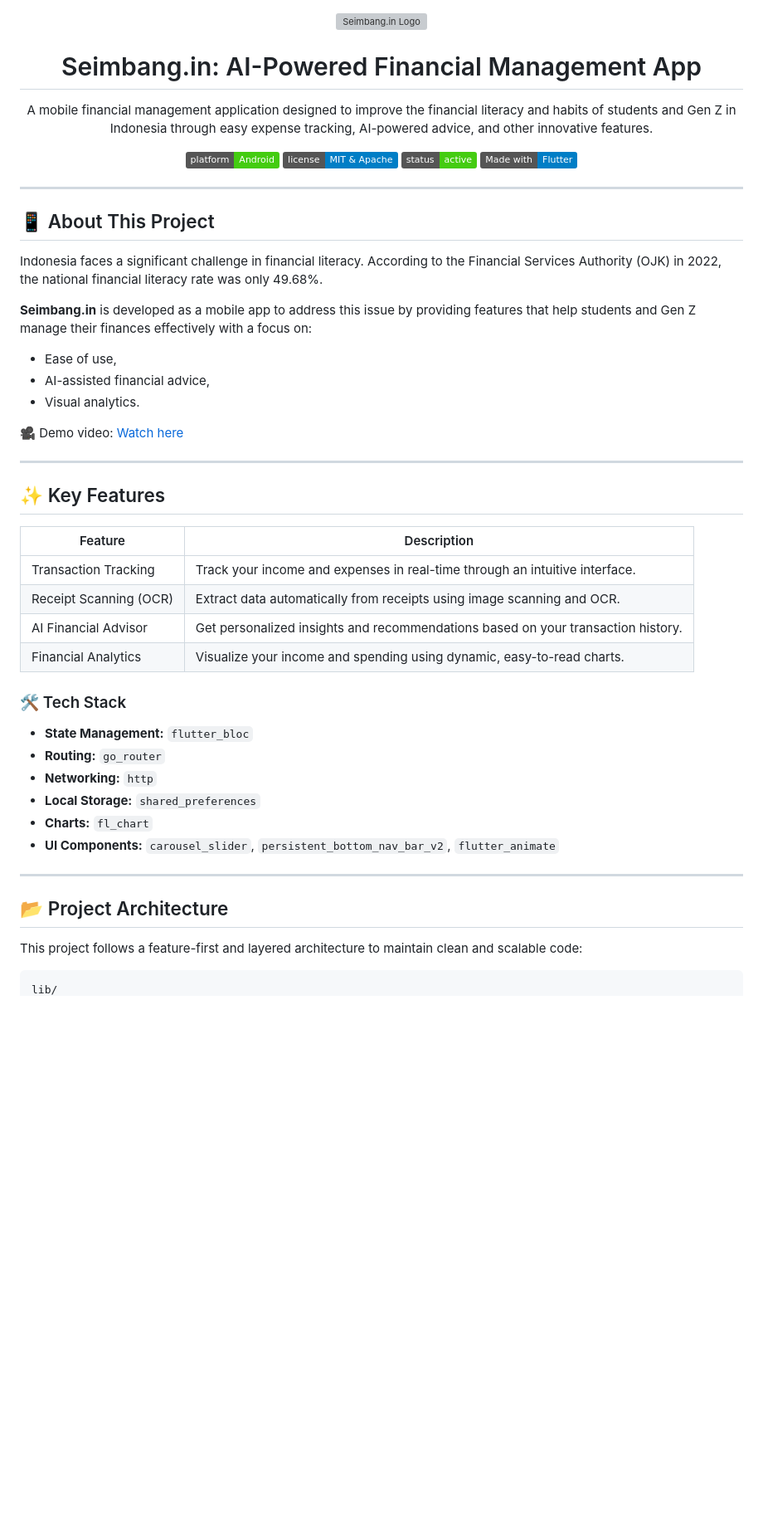
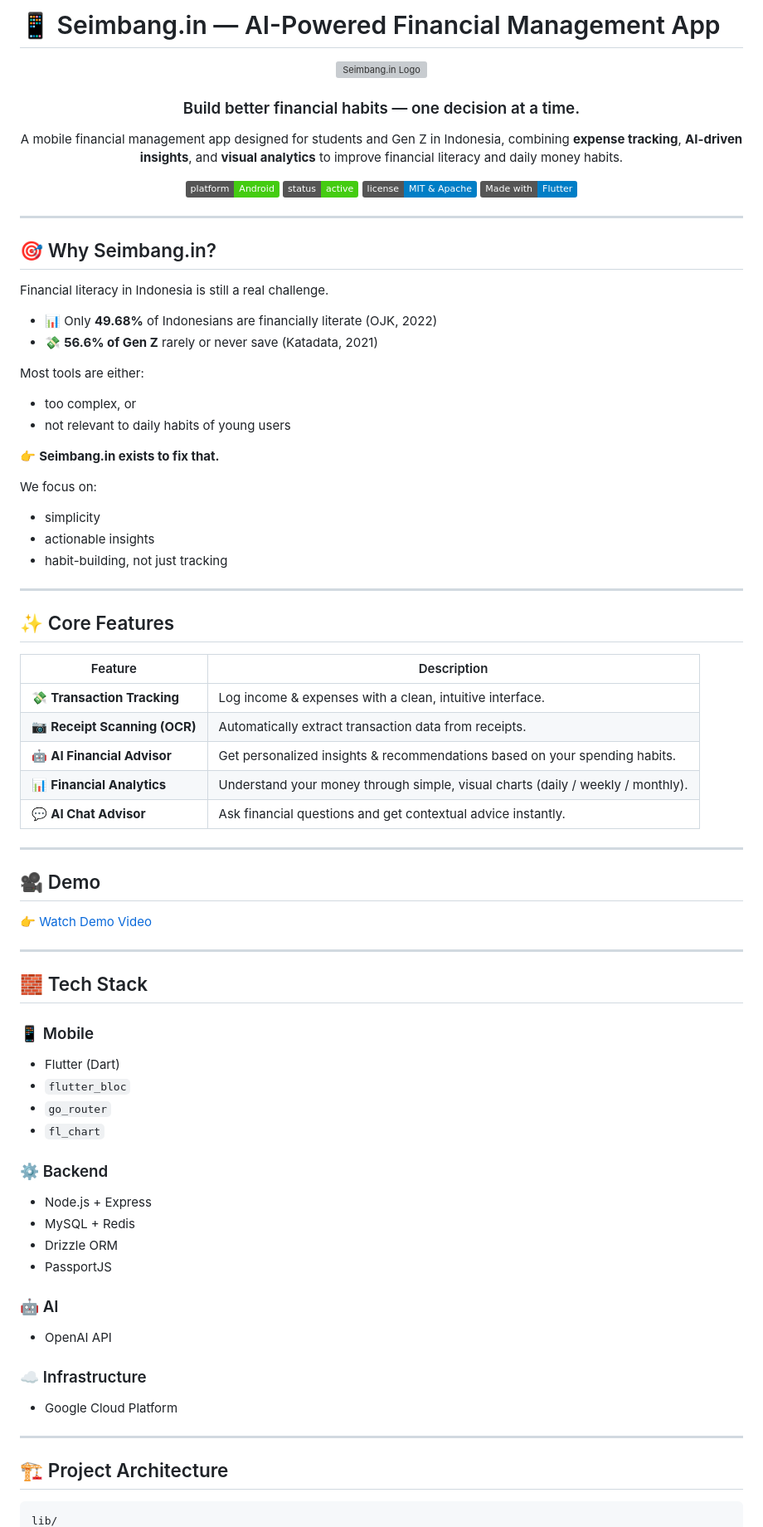
Before and after one commit to seimbang-in/seimbangin-multiplatform-app, a Markdown page: README.md, the part around one of its changes. Shown at 83% size. GitHub-like rendering; badges without logos; blank space fills up the shorter version; grey boxes are pictures that could not be loaded.

````diff
--- a/README.md
+++ b/README.md
@@ -1 +1,3 @@
+# 📱 Seimbang.in — AI-Powered Financial Management App
+
 <div align="center">
@@ -3,58 +5,83 @@
 </div>
 
-<h1 align="center">
-  Seimbang.in: AI-Powered Financial Management App
-</h1>
+<h3 align="center">
+  Build better financial habits — one decision at a time.
+</h3>
 
 <p align="center">
-  A mobile financial management application designed to improve the financial literacy and habits of students and Gen Z in Indonesia through easy expense tracking, AI-powered advice, and other innovative features.
+  A mobile financial management app designed for students and Gen Z in Indonesia, combining <b>expense tracking</b>, <b>AI-driven insights</b>, and <b>visual analytics</b> to improve financial literacy and daily money habits.
 </p>
 
 <p align="center">
-  <img src="https://img.shields.io/badge/platform-Android-brightgreen.svg" alt="Platform">
-  <img src="https://img.shields.io/badge/license-MIT%20%26%20Apache-blue.svg" alt="License">
-  <img src="https://img.shields.io/badge/status-active-success.svg" alt="Status">
-  <img src="https://img.shields.io/badge/Made%20with-Flutter-blue.svg?logo=flutter" alt="Made with Flutter">
+  <img src="https://img.shields.io/badge/platform-Android-brightgreen.svg" />
+  <img src="https://img.shields.io/badge/status-active-success.svg" />
+  <img src="https://img.shields.io/badge/license-MIT%20%26%20Apache-blue.svg" />
+  <img src="https://img.shields.io/badge/Made%20with-Flutter-blue.svg?logo=flutter" />
 </p>
 
 ---
 
-## 📱 About This Project
+## 🎯 Why Seimbang.in?
 
-Indonesia faces a significant challenge in financial literacy. According to the Financial Services Authority (OJK) in 2022, the national financial literacy rate was only 49.68%.
+Financial literacy in Indonesia is still a real challenge.
 
-**Seimbang.in** is developed as a mobile app to address this issue by providing features that help students and Gen Z manage their finances effectively with a focus on:
+- 📊 Only **49.68%** of Indonesians are financially literate (OJK, 2022)
+- 💸 **56.6% of Gen Z** rarely or never save (Katadata, 2021)
 
-- Ease of use,
-- AI-assisted financial advice,
-- Visual analytics.
+Most tools are either:
+- too complex, or
+- not relevant to daily habits of young users
 
-🎥 Demo video: [Watch here](https://drive.google.com/file/d/1wq2J7nDgCxOz-992rJpdLu2MGPT3u6Tw/view?usp=sharing)
+👉 **Seimbang.in exists to fix that.**
+
+We focus on:
+- simplicity
+- actionable insights
+- habit-building, not just tracking
 
 ---
 
-## ✨ Key Features
+## ✨ Core Features
 
-| Feature                | Description                                                                                     |
-|------------------------|-------------------------------------------------------------------------------------------------|
-| Transaction Tracking   | Track your income and expenses in real-time through an intuitive interface.                    |
-| Receipt Scanning (OCR) | Extract data automatically from receipts using image scanning and OCR.                          |
-| AI Financial Advisor   | Get personalized insights and recommendations based on your transaction history.               |
-| Financial Analytics    | Visualize your income and spending using dynamic, easy-to-read charts.                         |
-
-### 🛠️ Tech Stack
-- **State Management:** `flutter_bloc`
-- **Routing:** `go_router`
-- **Networking:** `http`
-- **Local Storage:** `shared_preferences`
-- **Charts:** `fl_chart`
-- **UI Components:** `carousel_slider`, `persistent_bottom_nav_bar_v2`, `flutter_animate`
+| Feature | Description |
+|--------|------------|
+| 💸 **Transaction Tracking** | Log income & expenses with a clean, intuitive interface. |
+| 📷 **Receipt Scanning (OCR)** | Automatically extract transaction data from receipts. |
+| 🤖 **AI Financial Advisor** | Get personalized insights & recommendations based on your spending habits. |
+| 📊 **Financial Analytics** | Understand your money through simple, visual charts (daily / weekly / monthly). |
+| 💬 **AI Chat Advisor** | Ask financial questions and get contextual advice instantly. |
 
 ---
 
-## 📂 Project Architecture
+## 🎥 Demo
 
-This project follows a feature-first and layered architecture to maintain clean and scalable code:
+👉 [Watch Demo Video](https://drive.google.com/file/d/1wq2J7nDgCxOz-992rJpdLu2MGPT3u6Tw/view?usp=sharing)
+
+---
+
+## 🧱 Tech Stack
+
+### 📱 Mobile
+- Flutter (Dart)
+- `flutter_bloc`
+- `go_router`
+- `fl_chart`
+
+### ⚙️ Backend
+- Node.js + Express
+- MySQL + Redis
+- Drizzle ORM
+- PassportJS
+
+### 🤖 AI
+- OpenAI API
+
+### ☁️ Infrastructure
+- Google Cloud Platform
+
+---
+
+## 🏗️ Project Architecture
 
 ```text
 lib/
````
Also changed, not shown: other parts of README.md (+59 -53 lines).
